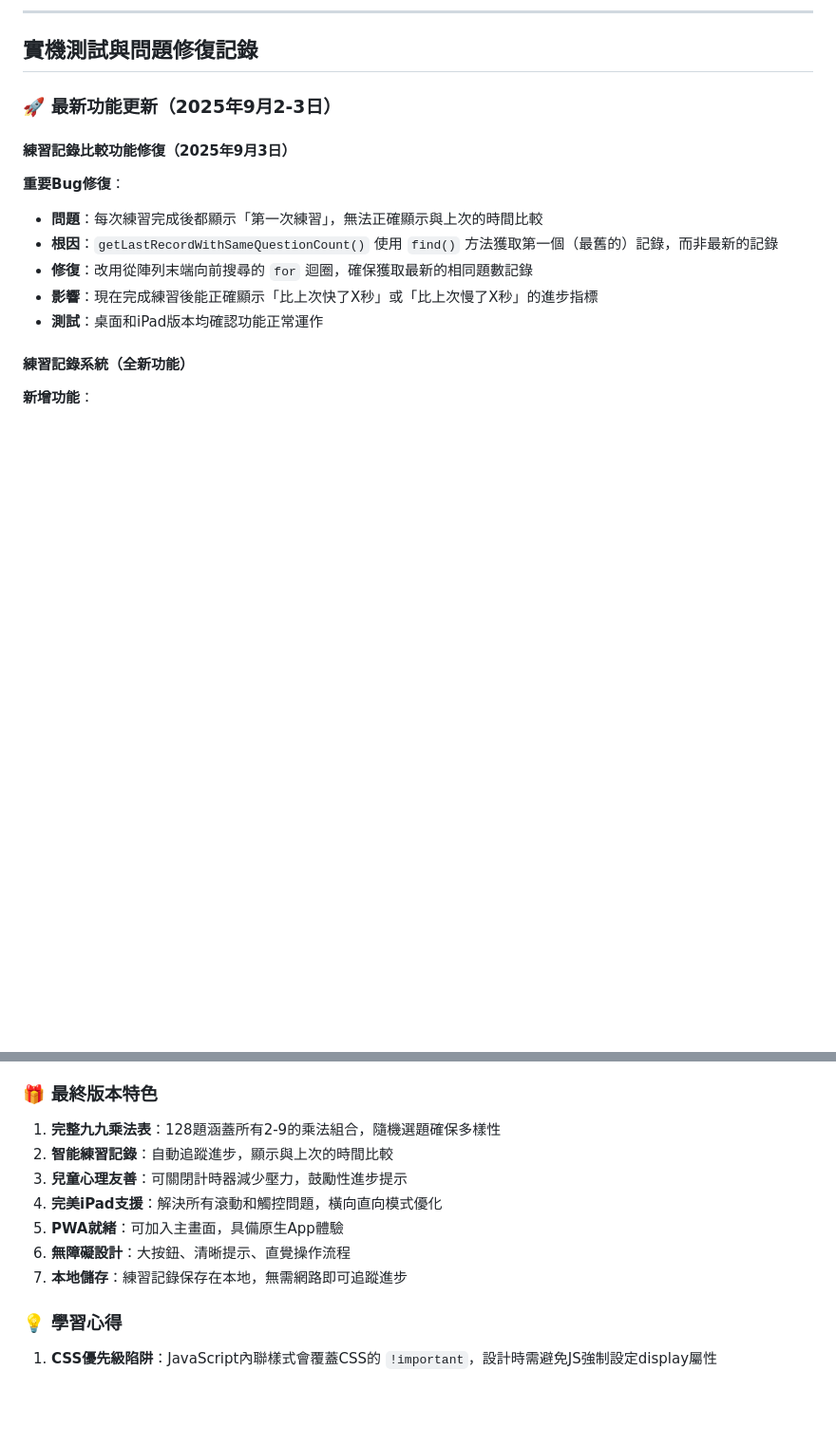
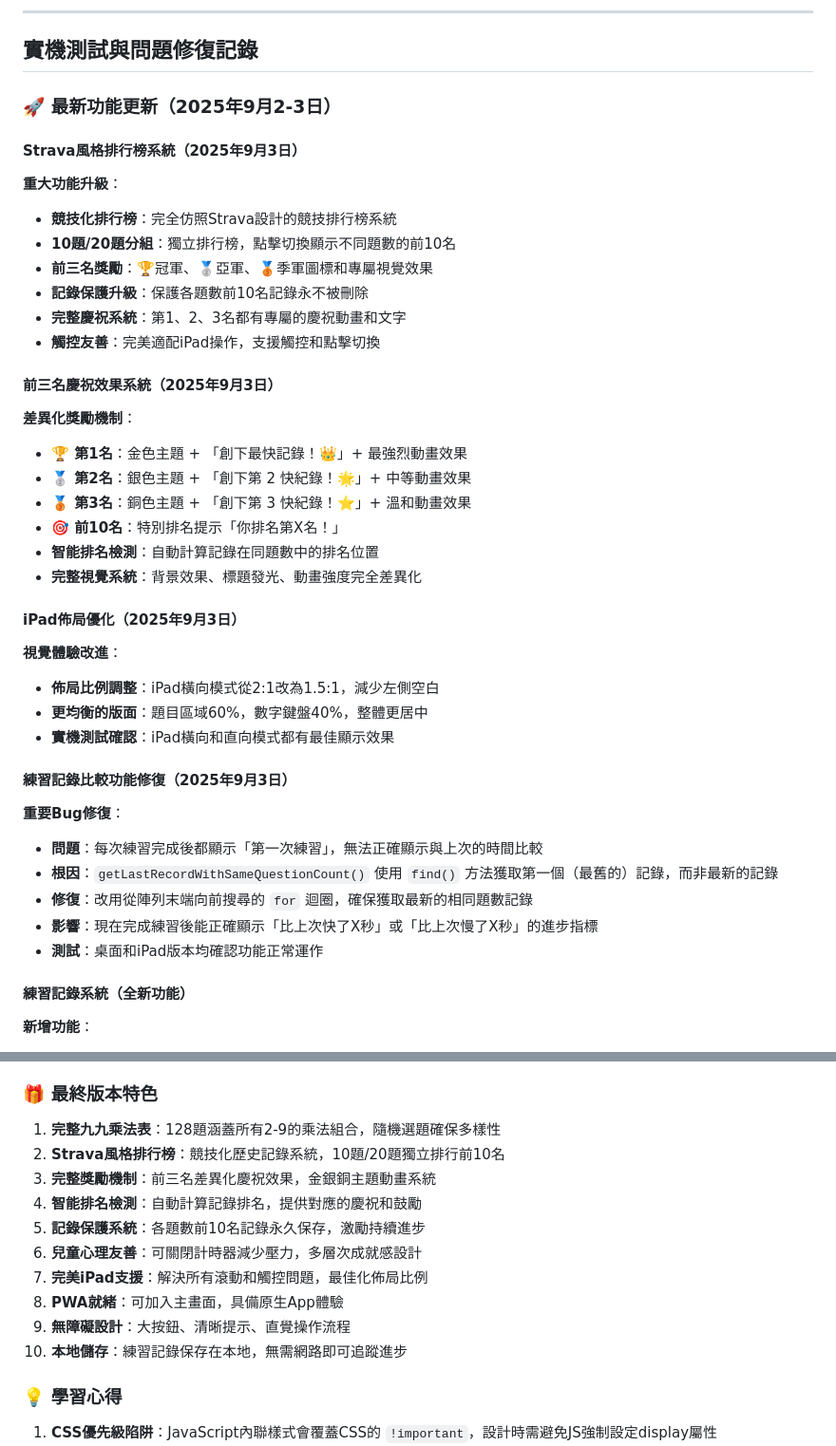
Before and after one commit to huansbox/99timestable, a Markdown page: CLAUDE.md, 2 parts joined by grey strips. Shown at 95% size. Drawn GitHub-style; blank space fills up the shorter version.

Commit message:
更新CLAUDE.md：記錄Strava風格排行榜和前三名獎勵系統
- 新增2025年9月3日重大功能更新記錄
- 詳細記錄Strava風格排行榜系統實現
- 記錄前三名差異化慶祝效果和動畫系統
- 更新已實現功能清單，反映最新競技化特色
- 增加競技化設計和差異化獎勵的學習心得

🤖 Generated with [Claude Code](https://claude.ai/code)

Co-Authored-By: Claude <noreply@anthropic.com>

```diff
--- a/CLAUDE.md
+++ b/CLAUDE.md
@@ -232,6 +234,30 @@
 ## 實機測試與問題修復記錄
 
 ### 🚀 最新功能更新（2025年9月2-3日）
+
+#### Strava風格排行榜系統（2025年9月3日）
+**重大功能升級**：
+- **競技化排行榜**：完全仿照Strava設計的競技排行榜系統
+- **10題/20題分組**：獨立排行榜，點擊切換顯示不同題數的前10名
+- **前三名獎勵**：🏆冠軍、🥈亞軍、🥉季軍圖標和專屬視覺效果
+- **記錄保護升級**：保護各題數前10名記錄永不被刪除
+- **完整慶祝系統**：第1、2、3名都有專屬的慶祝動畫和文字
+- **觸控友善**：完美適配iPad操作，支援觸控和點擊切換
+
+#### 前三名慶祝效果系統（2025年9月3日）
+**差異化獎勵機制**：
+- **🏆 第1名**：金色主題 + 「創下最快記錄！👑」+ 最強烈動畫效果
+- **🥈 第2名**：銀色主題 + 「創下第 2 快紀錄！🌟」+ 中等動畫效果
+- **🥉 第3名**：銅色主題 + 「創下第 3 快紀錄！⭐」+ 溫和動畫效果
+- **🎯 前10名**：特別排名提示「你排名第X名！」
+- **智能排名檢測**：自動計算記錄在同題數中的排名位置
+- **完整視覺系統**：背景效果、標題發光、動畫強度完全差異化
+
+#### iPad佈局優化（2025年9月3日）
+**視覺體驗改進**：
+- **佈局比例調整**：iPad橫向模式從2:1改為1.5:1，減少左側空白
+- **更均衡的版面**：題目區域60%，數字鍵盤40%，整體更居中
+- **實機測試確認**：iPad橫向和直向模式都有最佳顯示效果
 
 #### 練習記錄比較功能修復（2025年9月3日）
 **重要Bug修復**：
@@ -423,12 +449,15 @@ if (!this.isProcessingAnswer && answerInput.value === currentValue) {
 ### 🎁 最終版本特色
 
 1. **完整九九乘法表**：128題涵蓋所有2-9的乘法組合，隨機選題確保多樣性
-2. **智能練習記錄**：自動追蹤進步，顯示與上次的時間比較
-3. **兒童心理友善**：可關閉計時器減少壓力，鼓勵性進步提示
-4. **完美iPad支援**：解決所有滾動和觸控問題，橫向直向模式優化
-5. **PWA就緒**：可加入主畫面，具備原生App體驗
-6. **無障礙設計**：大按鈕、清晰提示、直覺操作流程
-7. **本地儲存**：練習記錄保存在本地，無需網路即可追蹤進步
+2. **Strava風格排行榜**：競技化歷史記錄系統，10題/20題獨立排行前10名
+3. **完整獎勵機制**：前三名差異化慶祝效果，金銀銅主題動畫系統
+4. **智能排名檢測**：自動計算記錄排名，提供對應的慶祝和鼓勵
+5. **記錄保護系統**：各題數前10名記錄永久保存，激勵持續進步
+6. **兒童心理友善**：可關閉計時器減少壓力，多層次成就感設計
+7. **完美iPad支援**：解決所有滾動和觸控問題，最佳化佈局比例
+8. **PWA就緒**：可加入主畫面，具備原生App體驗
+9. **無障礙設計**：大按鈕、清晰提示、直覺操作流程
+10. **本地儲存**：練習記錄保存在本地，無需網路即可追蹤進步
 
 ### 💡 學習心得
 
```
Also changed, not shown: other parts of CLAUDE.md (+15 -9 lines).
